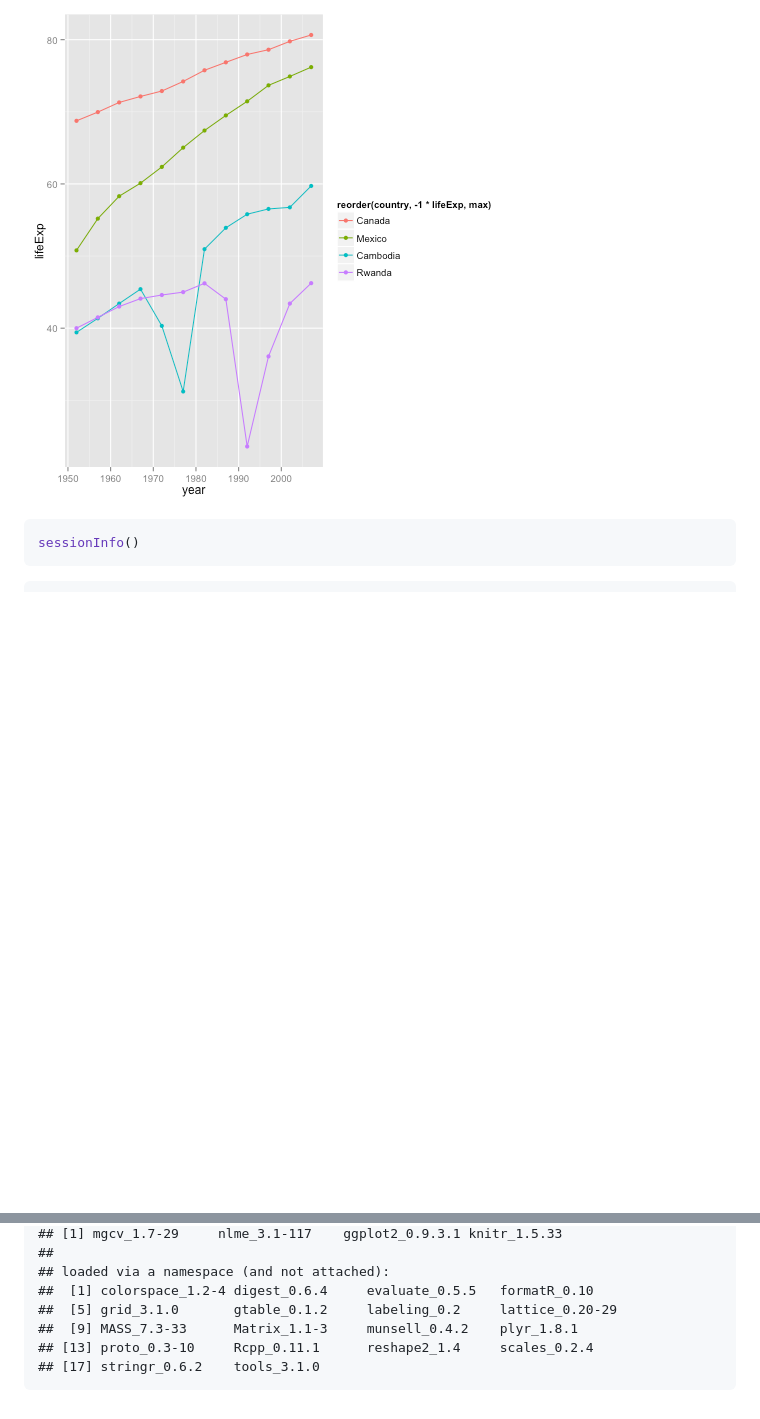
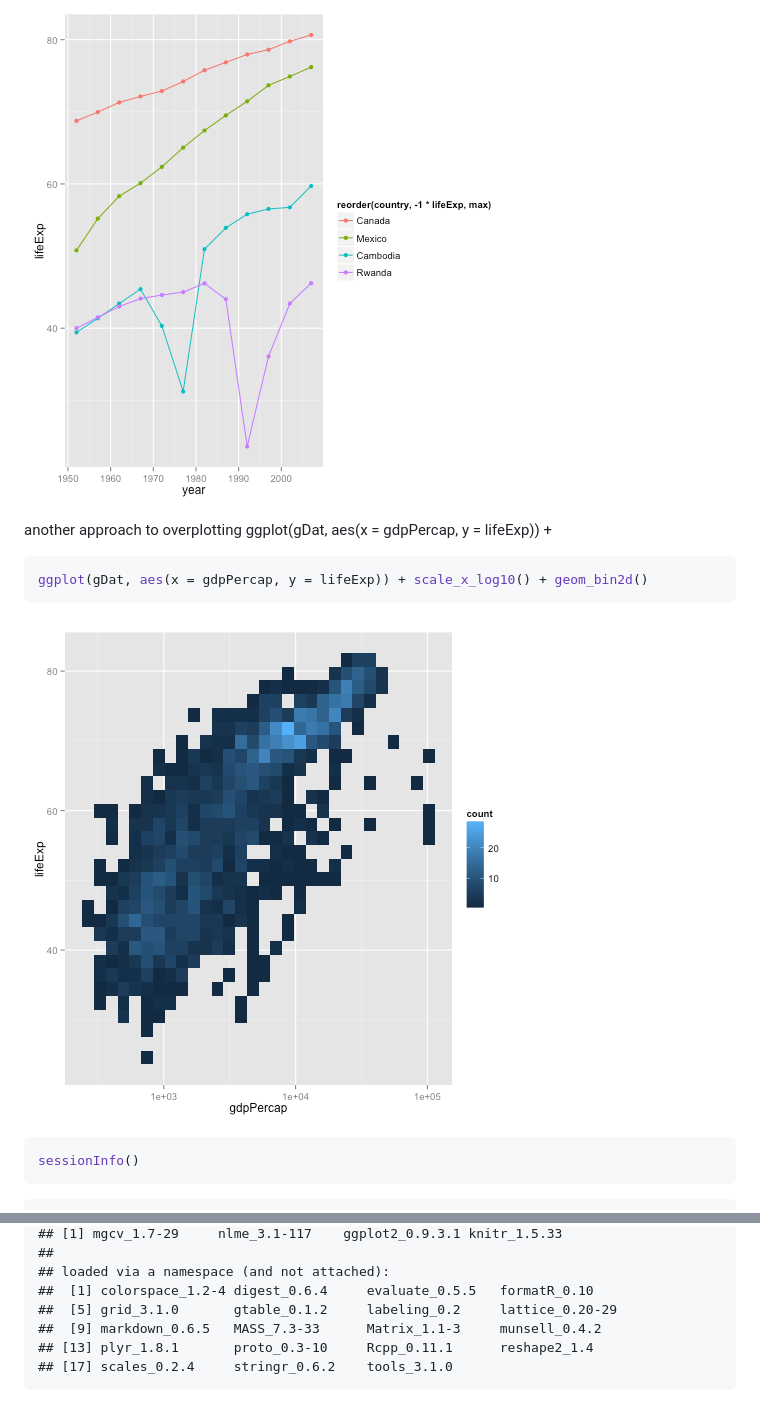
Before and after one commit to jennybc/ggplot2-tutorial, a Markdown page: gapminder-ggplot2-scatterplot.md, 2 parts joined by grey strips. Drawn GitHub-style; pictures changed too: figure/scatterplot-unnamed-chunk-19.png (added); blank space fills up the shorter version.

````diff
--- a/gapminder-ggplot2-scatterplot.md
+++ b/gapminder-ggplot2-scatterplot.md
@@ -291,6 +291,16 @@ ggplot(subset(gDat, country %in% jCountries),
 
 ![plot of chunk unnamed-chunk-18](figure/scatterplot-unnamed-chunk-18.png)
 
+another approach to overplotting
+ggplot(gDat, aes(x = gdpPercap, y = lifeExp)) +
+
+
+```r
+ggplot(gDat, aes(x = gdpPercap, y = lifeExp)) + scale_x_log10() + geom_bin2d()
+```
+
+![plot of chunk unnamed-chunk-19](figure/scatterplot-unnamed-chunk-19.png)
+
 ```r
 sessionInfo()
 ```
@@ -311,7 +321,7 @@ sessionInfo()
 ## loaded via a namespace (and not attached):
 ##  [1] colorspace_1.2-4 digest_0.6.4     evaluate_0.5.5   formatR_0.10
 ##  [5] grid_3.1.0       gtable_0.1.2     labeling_0.2     lattice_0.20-29
-##  [9] MASS_7.3-33      Matrix_1.1-3     munsell_0.4.2    plyr_1.8.1
-## [13] proto_0.3-10     Rcpp_0.11.1      reshape2_1.4     scales_0.2.4
-## [17] stringr_0.6.2    tools_3.1.0
+##  [9] markdown_0.6.5   MASS_7.3-33      Matrix_1.1-3     munsell_0.4.2
+## [13] plyr_1.8.1       proto_0.3-10     Rcpp_0.11.1      reshape2_1.4
+## [17] scales_0.2.4     stringr_0.6.2    tools_3.1.0
 ```
````
Also changed, not shown: gapminder-ggplot2-stripplot.md (+25 -0 lines), figure/stripplot-unnamed-chunk-4.png, figure/stripplot-unnamed-chunk-5.png, figure/stripplot-unnamed-chunk-7.png, figure/stripplot-unnamed-chunk-8.png, figure/stripplot-unnamed-chunk-9.png.
